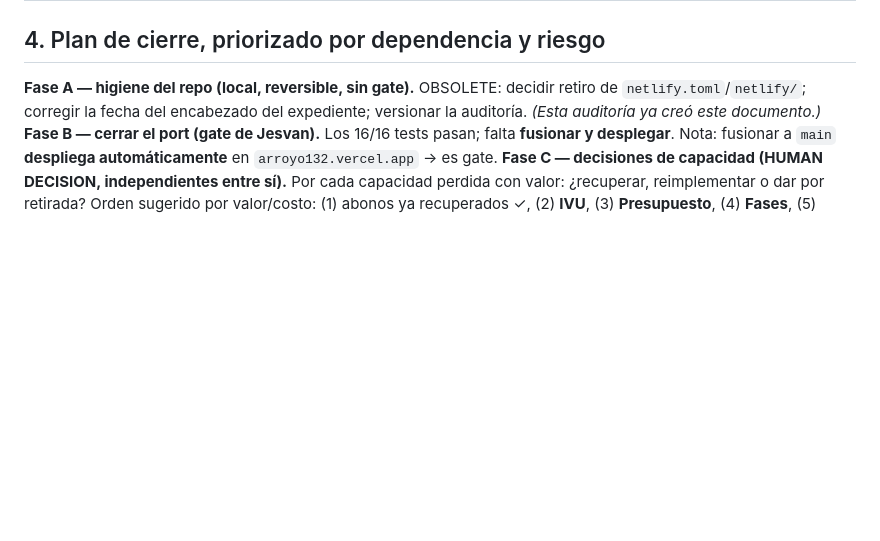
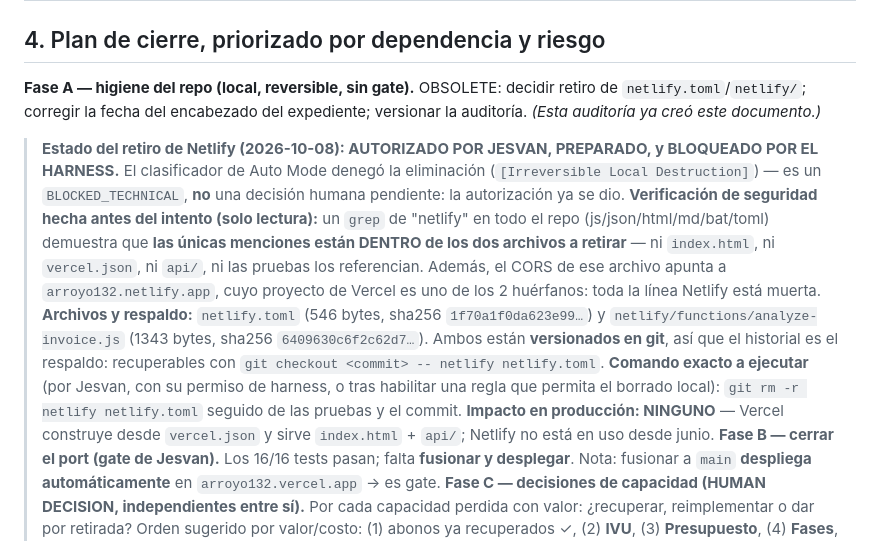
Before and after one commit to jgarciarealty-hub/arroyo132, a Markdown page: docs/AUDITORIA_INTEGRAL_2026-10-08.md, the part around the change. Rendered like a GitHub page; blank space fills up the shorter version.

Commit message:
docs: registrar el retiro de Netlify como autorizado y bloqueado por el harness
Jesvan autorizo retirar netlify.toml y netlify/functions/ (OBSOLETE: toda la linea
Netlify esta muerta -- su CORS apunta a arroyo132.netlify.app, uno de los 2
proyectos Vercel huerfanos; Vercel construye desde vercel.json).

El clasificador de Auto Mode del harness denego la eliminacion
([Irreversible Local Destruction]) -> BLOCKED_TECHNICAL, NO una decision humana
pendiente (la autorizacion ya se dio). No se evadio el bloqueo.

Verificacion de seguridad previa (registrada): un grep de "netlify" en todo el
repo demuestra que las unicas menciones estan DENTRO de los dos archivos a
retirar; nada mas los referencia. Ambos estan versionados en git (el historial es
el respaldo). Impacto en produccion: NINGUNO.

Desbloqueo: que Jesvan ejecute `git rm -r netlify netlify.toml` o habilite una
regla de permiso para el borrado local.

Co-Authored-By: Claude Code <noreply@anthropic.com>

```diff
--- a/docs/AUDITORIA_INTEGRAL_2026-10-08.md
+++ b/docs/AUDITORIA_INTEGRAL_2026-10-08.md
@@ -84,6 +84,12 @@ Tamaño real de `index.html` en la historia:
 ## 4. Plan de cierre, priorizado por dependencia y riesgo
 
 **Fase A — higiene del repo (local, reversible, sin gate).** OBSOLETE: decidir retiro de `netlify.toml`/`netlify/`; corregir la fecha del encabezado del expediente; versionar la auditoría. *(Esta auditoría ya creó este documento.)*
+
+> **Estado del retiro de Netlify (2026-10-08): AUTORIZADO POR JESVAN, PREPARADO, y BLOQUEADO POR EL HARNESS.** El clasificador de Auto Mode denegó la eliminación (`[Irreversible Local Destruction]`) — es un `BLOCKED_TECHNICAL`, **no** una decisión humana pendiente: la autorización ya se dio.
+> **Verificación de seguridad hecha antes del intento (solo lectura):** un `grep` de "netlify" en todo el repo (js/json/html/md/bat/toml) demuestra que **las únicas menciones están DENTRO de los dos archivos a retirar** — ni `index.html`, ni `vercel.json`, ni `api/`, ni las pruebas los referencian. Además, el CORS de ese archivo apunta a `arroyo132.netlify.app`, cuyo proyecto de Vercel es uno de los 2 huérfanos: toda la línea Netlify está muerta.
+> **Archivos y respaldo:** `netlify.toml` (546 bytes, sha256 `1f70a1f0da623e99…`) y `netlify/functions/analyze-invoice.js` (1343 bytes, sha256 `6409630c6f2c62d7…`). Ambos están **versionados en git**, así que el historial es el respaldo: recuperables con `git checkout <commit> -- netlify netlify.toml`.
+> **Comando exacto a ejecutar** (por Jesvan, con su permiso de harness, o tras habilitar una regla que permita el borrado local): `git rm -r netlify netlify.toml` seguido de las pruebas y el commit.
+> **Impacto en producción: NINGUNO** — Vercel construye desde `vercel.json` y sirve `index.html` + `api/`; Netlify no está en uso desde junio.
 **Fase B — cerrar el port (gate de Jesvan).** Los 16/16 tests pasan; falta **fusionar y desplegar**. Nota: fusionar a `main` **despliega automáticamente** en `arroyo132.vercel.app` → es gate.
 **Fase C — decisiones de capacidad (HUMAN DECISION, independientes entre sí).** Por cada capacidad perdida con valor: ¿recuperar, reimplementar o dar por retirada? Orden sugerido por valor/costo: (1) abonos ya recuperados ✓, (2) **IVU**, (3) **Presupuesto**, (4) **Fases**, (5) adjuntos de documentos + chips, (6) entrada rápida, (7) diagnósticos, (8) planes de pago de servicios.
 **Fase D — decisiones de la puerta de reset de PIN y del reset por email** (Human Gate: credencial de correo).
```
